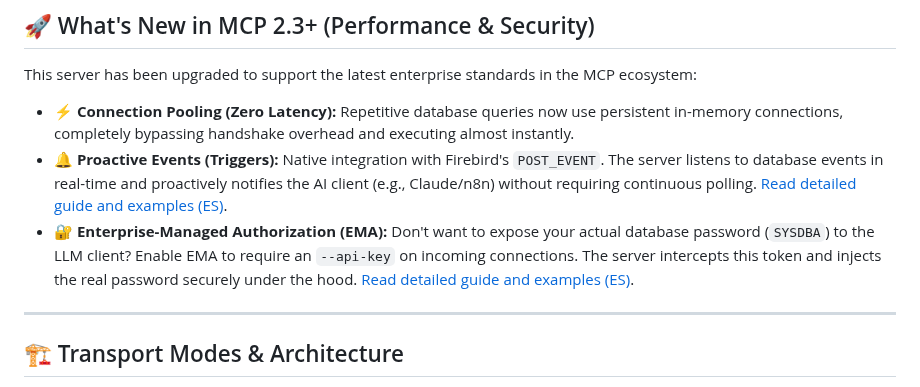
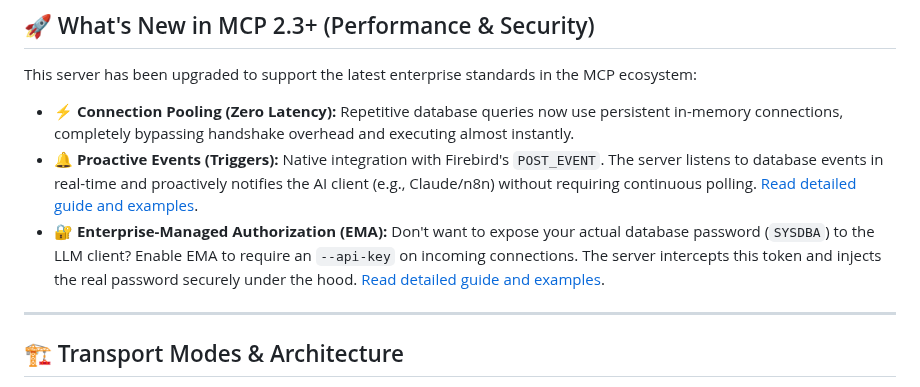
Before and after one commit to PuroDelphi/mcpFirebird, a Markdown page: README.md, the part around the change. Rendered like a GitHub page.

Commit message:
docs: add English documentation for events, triggers and EMA authorization

```diff
--- a/README.md
+++ b/README.md
@@ -17,8 +17,8 @@ MCP Firebird is a server that implements Anthropic's [Model Context Protocol (MC
 This server has been upgraded to support the latest enterprise standards in the MCP ecosystem:
 
 - ⚡ **Connection Pooling (Zero Latency):** Repetitive database queries now use persistent in-memory connections, completely bypassing handshake overhead and executing almost instantly.
-- 🔔 **Proactive Events (Triggers):** Native integration with Firebird's `POST_EVENT`. The server listens to database events in real-time and proactively notifies the AI client (e.g., Claude/n8n) without requiring continuous polling. [Read detailed guide and examples (ES)](docs/events-and-triggers.es.md).
-- 🔐 **Enterprise-Managed Authorization (EMA):** Don't want to expose your actual database password (`SYSDBA`) to the LLM client? Enable EMA to require an `--api-key` on incoming connections. The server intercepts this token and injects the real password securely under the hood. [Read detailed guide and examples (ES)](docs/ema-authorization.es.md).
+- 🔔 **Proactive Events (Triggers):** Native integration with Firebird's `POST_EVENT`. The server listens to database events in real-time and proactively notifies the AI client (e.g., Claude/n8n) without requiring continuous polling. [Read detailed guide and examples](docs/events-and-triggers.md).
+- 🔐 **Enterprise-Managed Authorization (EMA):** Don't want to expose your actual database password (`SYSDBA`) to the LLM client? Enable EMA to require an `--api-key` on incoming connections. The server intercepts this token and injects the real password securely under the hood. [Read detailed guide and examples](docs/ema-authorization.md).
 
 ---
 
```
Also changed, not shown: docs/ema-authorization.md (added, +76 -0 lines), docs/events-and-triggers.md (added, +97 -0 lines).
